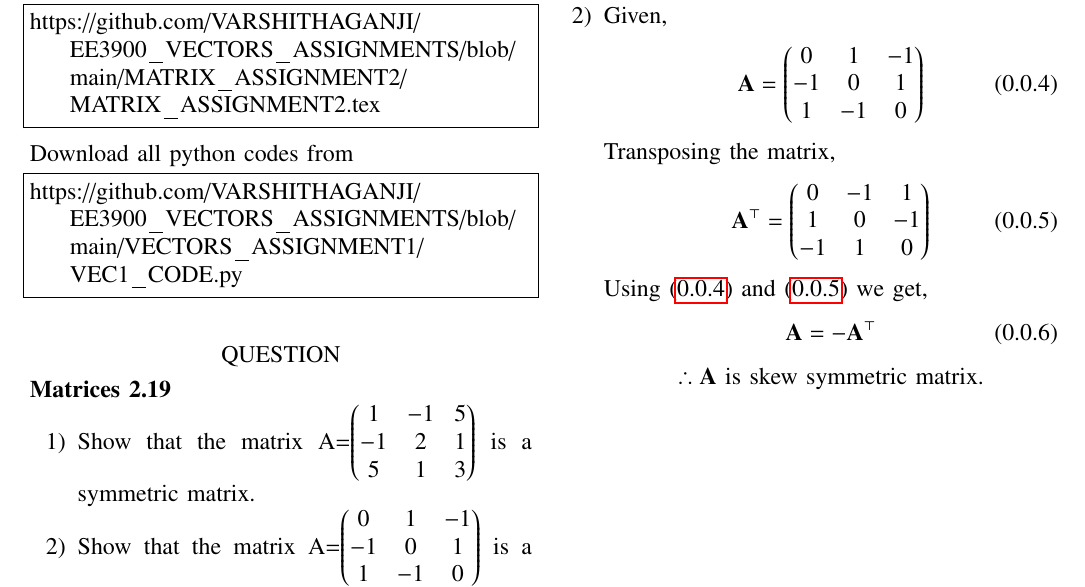
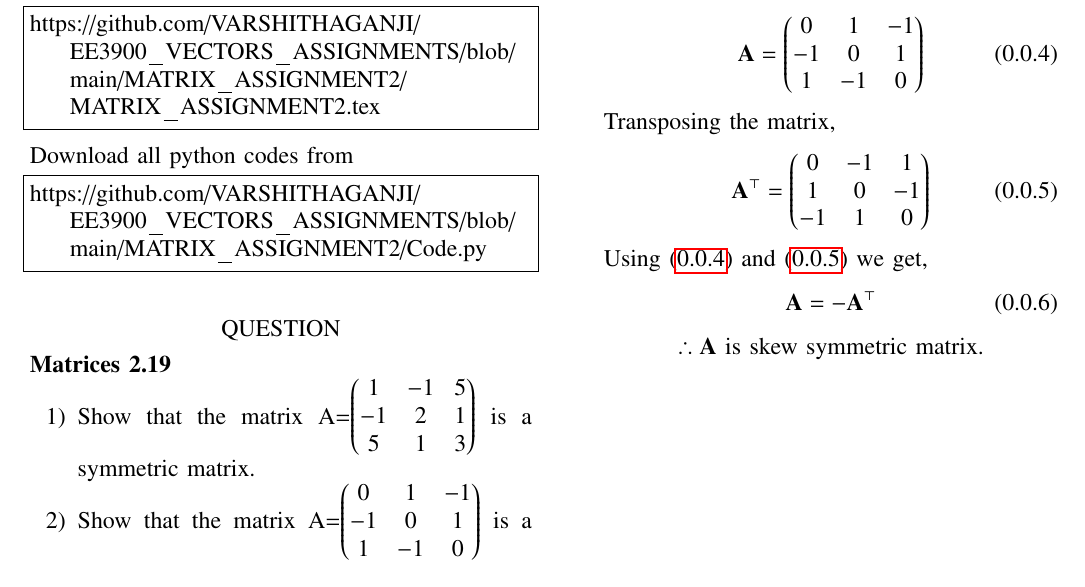
Before and after one commit to VARSHITHAGANJI/EE3900_VECTORS_ASSIGNMENTS, a LaTeX problem sheet (MATRIX_ASSIGNMENT2/MATRIX_ASSIGNMENT2.tex): part of the page, cut at the place of the change. Compiled offline with pdfLaTeX.

Commit message:
Update MATRIX_ASSIGNMENT2.tex

```diff
--- a/MATRIX_ASSIGNMENT2/MATRIX_ASSIGNMENT2.tex
+++ b/MATRIX_ASSIGNMENT2/MATRIX_ASSIGNMENT2.tex
@@ -146,7 +146,7 @@ https://github.com/VARSHITHAGANJI/EE3900_VECTORS_ASSIGNMENTS/blob/main/MATRIX_AS
 
 Download all python codes from
 \begin{lstlisting}
-https://github.com/VARSHITHAGANJI/EE3900_VECTORS_ASSIGNMENTS/blob/main/VECTORS_ASSIGNMENT1/VEC1_CODE.py
+https://github.com/VARSHITHAGANJI/EE3900_VECTORS_ASSIGNMENTS/blob/main/MATRIX_ASSIGNMENT2/Code.py
 \end{lstlisting}
 
 
```
